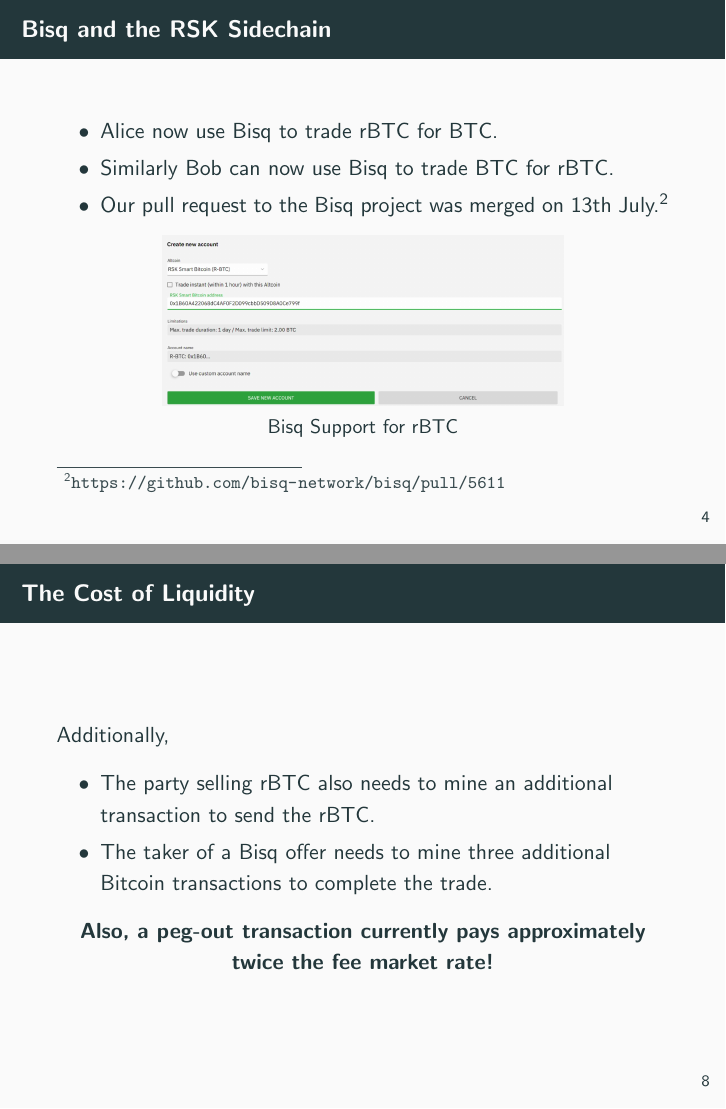
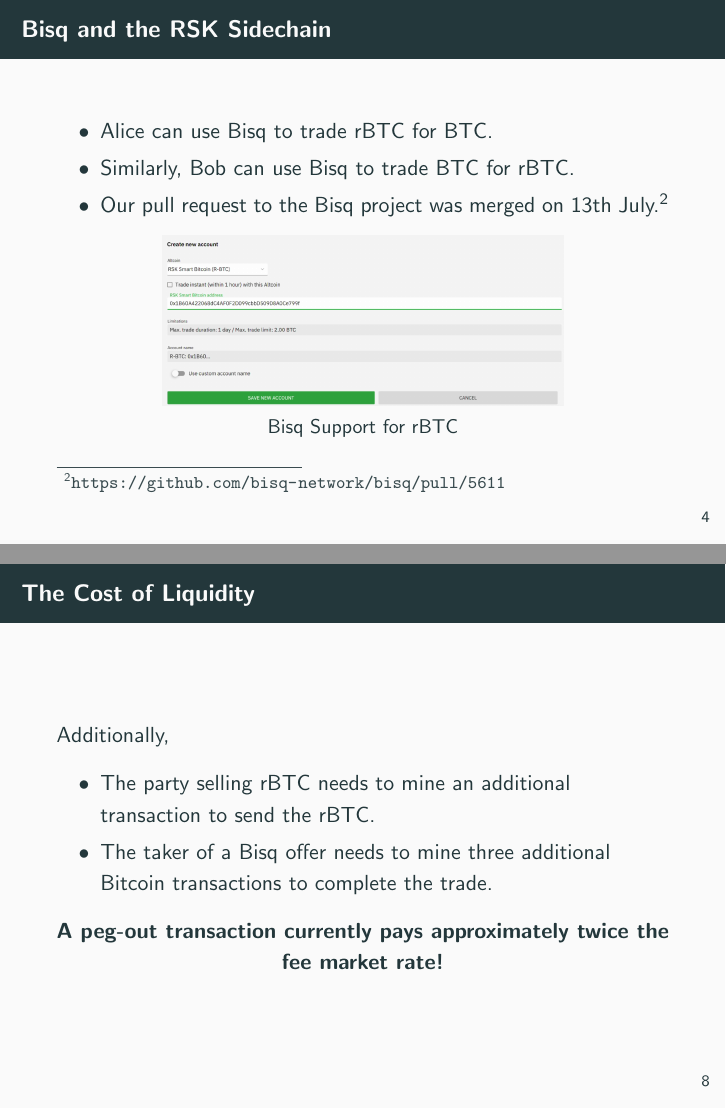
Before and after one commit to harrigan/bisq-rbtc, LaTeX slides (slides-for-presentation/presentation.tex): pages 5 and 10 of 14, joined at a grey line. Compiled offline with pdfLaTeX.

Commit message:
Fix typos

```diff
--- a/slides-for-presentation/presentation.tex
+++ b/slides-for-presentation/presentation.tex
@@ -36,8 +36,8 @@
 
 \frame{\frametitle{Bisq and the RSK Sidechain}
   \begin{itemize}
-    \item Alice now use Bisq to trade rBTC for BTC.
-    \item Similarly Bob can now use Bisq to trade BTC for rBTC.
+    \item Alice can use Bisq to trade rBTC for BTC.
+    \item Similarly, Bob can use Bisq to trade BTC for rBTC.
     \item Our pull request to the Bisq project was merged on 13th
       July.\footnote{\url{https://github.com/bisq-network/bisq/pull/5611}}
   \end{itemize}
@@ -148,13 +148,13 @@
 \frame{\frametitle{The Cost of Liquidity}
   Additionally,
   \begin{itemize}
-    \item The party selling rBTC also needs to mine an additional transaction to send the rBTC.
+    \item The party selling rBTC needs to mine an additional transaction to send the rBTC.
     \item The taker of a Bisq offer needs to mine three additional Bitcoin transactions to complete the trade.
   \end{itemize}
 
   \centering
 
-  \textbf{Also, a peg-out transaction currently pays approximately
+  \textbf{A peg-out transaction currently pays approximately
     twice the fee market rate!}  }
 
 \frame{\frametitle{The Cost of Liquidity}
```
Also changed, not shown: slides-for-presentation/presentation.pdf, slides-for-presentation/presentation.tex (6 more changed lines).
